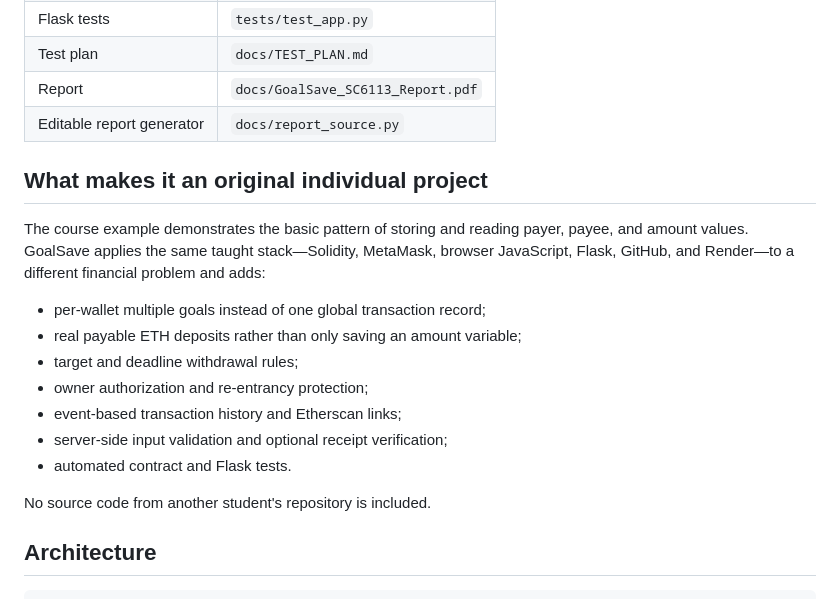
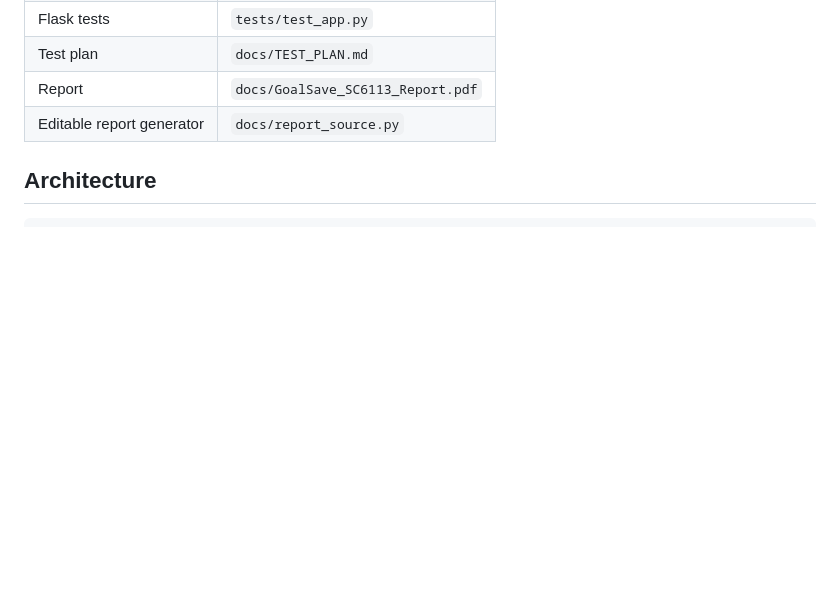
Before and after one commit to hehu6/GoalSave-SC6113-Individual-Assignment, a Markdown page: README.md, the part around the change. GitHub-like rendering; blank space fills up the shorter version.

Commit message:
Remove description
Remove

```diff
--- a/README.md
+++ b/README.md
@@ -26,20 +26,6 @@ GoalSave is a goal-based savings DApp for Ethereum Sepolia. A user creates a nam
 | Test plan | `docs/TEST_PLAN.md` |
 | Report | `docs/GoalSave_SC6113_Report.pdf` |
 | Editable report generator | `docs/report_source.py` |
-
-## What makes it an original individual project
-
-The course example demonstrates the basic pattern of storing and reading payer, payee, and amount values. GoalSave applies the same taught stack—Solidity, MetaMask, browser JavaScript, Flask, GitHub, and Render—to a different financial problem and adds:
-
-- per-wallet multiple goals instead of one global transaction record;
-- real payable ETH deposits rather than only saving an amount variable;
-- target and deadline withdrawal rules;
-- owner authorization and re-entrancy protection;
-- event-based transaction history and Etherscan links;
-- server-side input validation and optional receipt verification;
-- automated contract and Flask tests.
-
-No source code from another student's repository is included.
 
 ## Architecture
 
```
